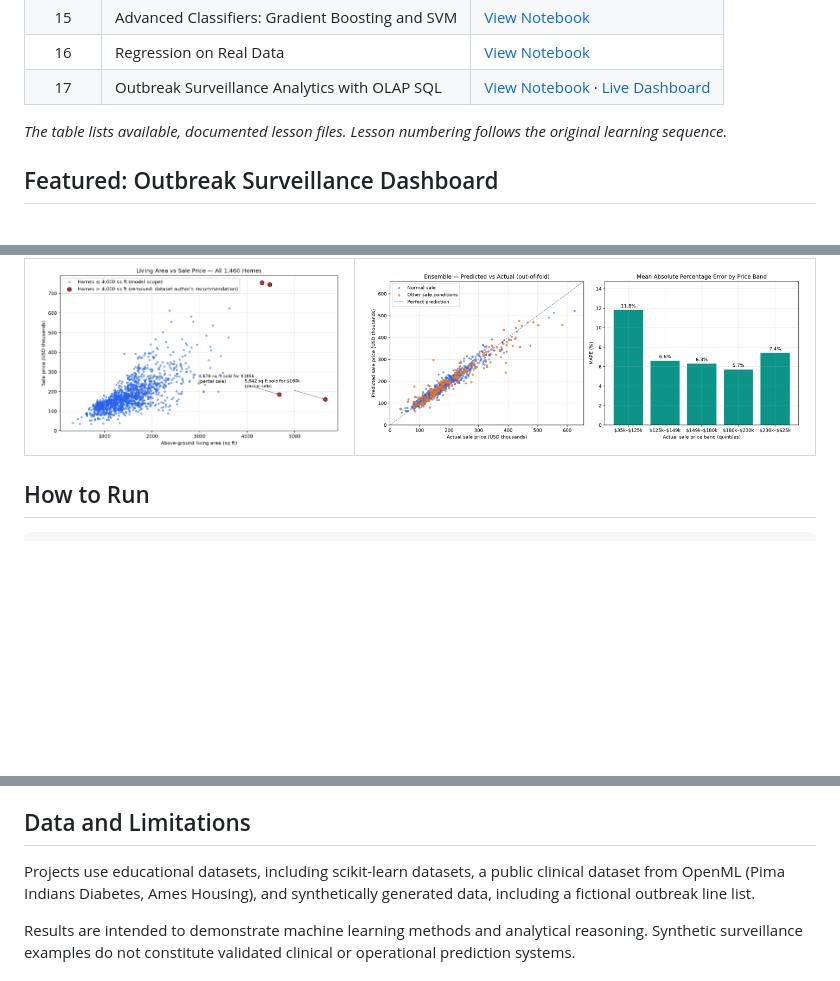
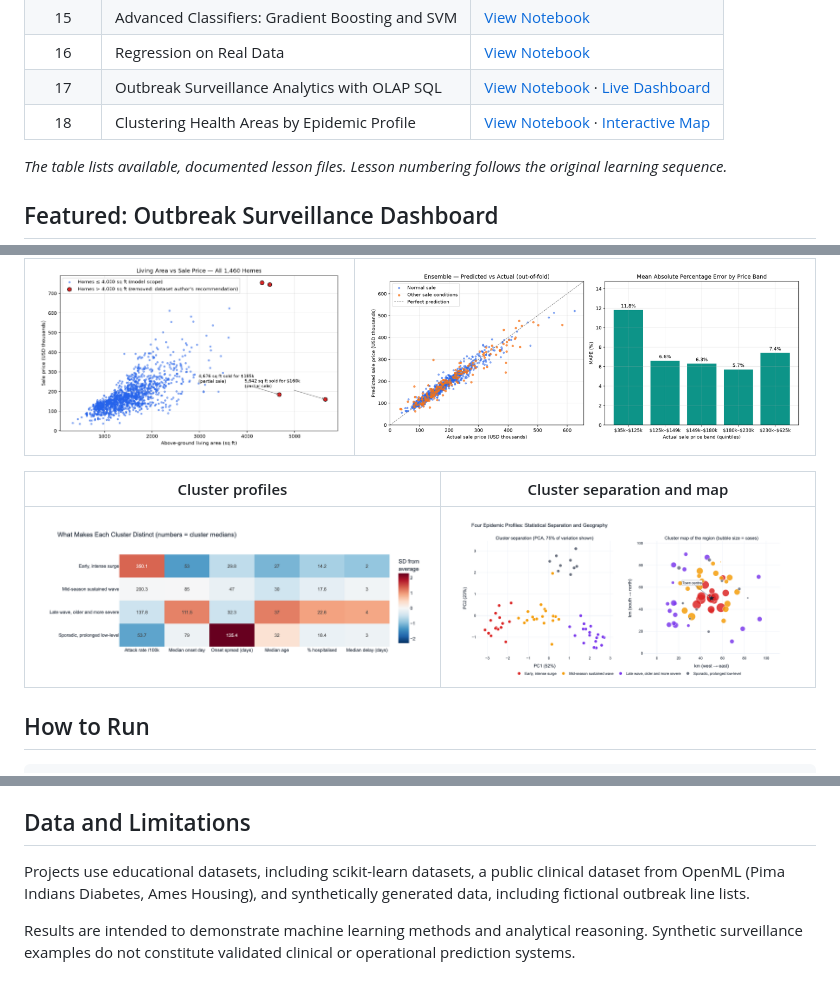
Before and after one commit to axeln-DA/Machine-Learning-python-portfolio-AN_DA, a Markdown page: README.md, 3 parts joined by grey strips. Rendered like a GitHub page; pictures changed too: figures/lesson18_cluster_map.png (added), figures/lesson18_cluster_profiles.png (added); blank space fills up the shorter version.

Commit message:
Add Lesson 18: Clustering health areas by epidemic profile, with validation and interactive map

```diff
--- a/README.md
+++ b/README.md
@@ -20,6 +20,7 @@ Projects are organized chronologically in the [`lessons/`](lessons/) directory.
 | 15 | Advanced Classifiers: Gradient Boosting and SVM | [View Notebook](lessons/lesson_15_advanced_classifiers.ipynb) |
 | 16 | Regression on Real Data | [View Notebook](lessons/lesson_16_regression.ipynb) |
 | 17 | Outbreak Surveillance Analytics with OLAP SQL | [View Notebook](lessons/lesson_17_surveillance_olap.ipynb) · [Live Dashboard](https://axeln-da.github.io/Machine-Learning-python-portfolio-AN_DA/surveillance_dashboard.html) |
+| 18 | Clustering Health Areas by Epidemic Profile | [View Notebook](lessons/lesson_18_clustering_health_areas.ipynb) · [Interactive Map](https://axeln-da.github.io/Machine-Learning-python-portfolio-AN_DA/health_area_clusters.html) |
 
 *The table lists available, documented lesson files. Lesson numbering follows the original learning sequence.*
 
@@ -55,6 +57,10 @@ Interactive dashboard built from OLAP SQL queries: KPI cards, the epidemic curve
 | Outlier diagnosis and model scope | Residual analysis by price band |
 |:---:|:---:|
 | ![Outlier diagnosis](figures/lesson16_outlier_diagnosis.png) | ![Residual analysis](figures/lesson16_residual_analysis.png) |
+
+| Cluster profiles | Cluster separation and map |
+|:---:|:---:|
+| ![Cluster profiles](figures/lesson18_cluster_profiles.png) | ![Cluster map](figures/lesson18_cluster_map.png) |
 
 ## How to Run
 
@@ -103,7 +110,7 @@ Python, Jupyter Notebook, VS Code, NumPy, pandas, scikit-learn, imbalanced-learn
 
 ## Data and Limitations
 
-Projects use educational datasets, including scikit-learn datasets, a public clinical dataset from OpenML (Pima Indians Diabetes, Ames Housing), and synthetically generated data, including a fictional outbreak line list.
+Projects use educational datasets, including scikit-learn datasets, a public clinical dataset from OpenML (Pima Indians Diabetes, Ames Housing), and synthetically generated data, including fictional outbreak line lists.
 
 Results are intended to demonstrate machine learning methods and analytical reasoning. Synthetic surveillance examples do not constitute validated clinical or operational prediction systems.
 
```
Also changed, not shown: other parts of README.md (+2 -0 lines), 2 other files.
